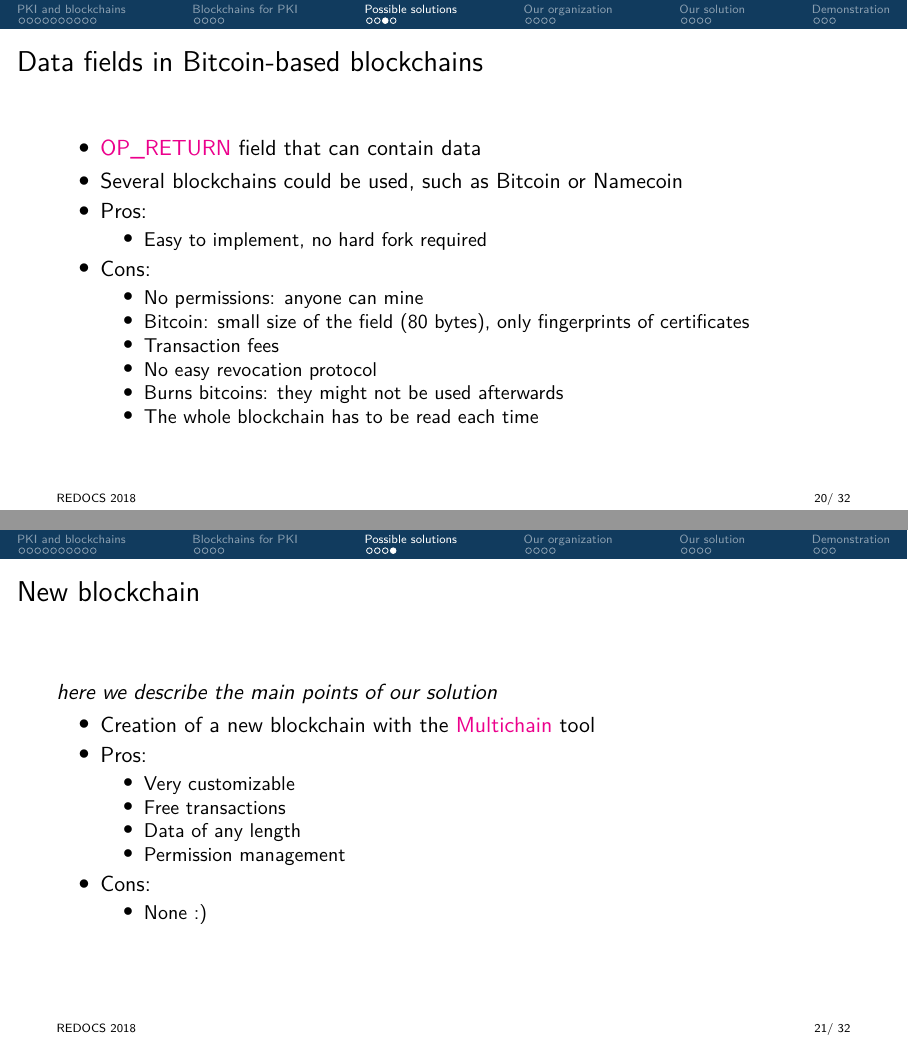
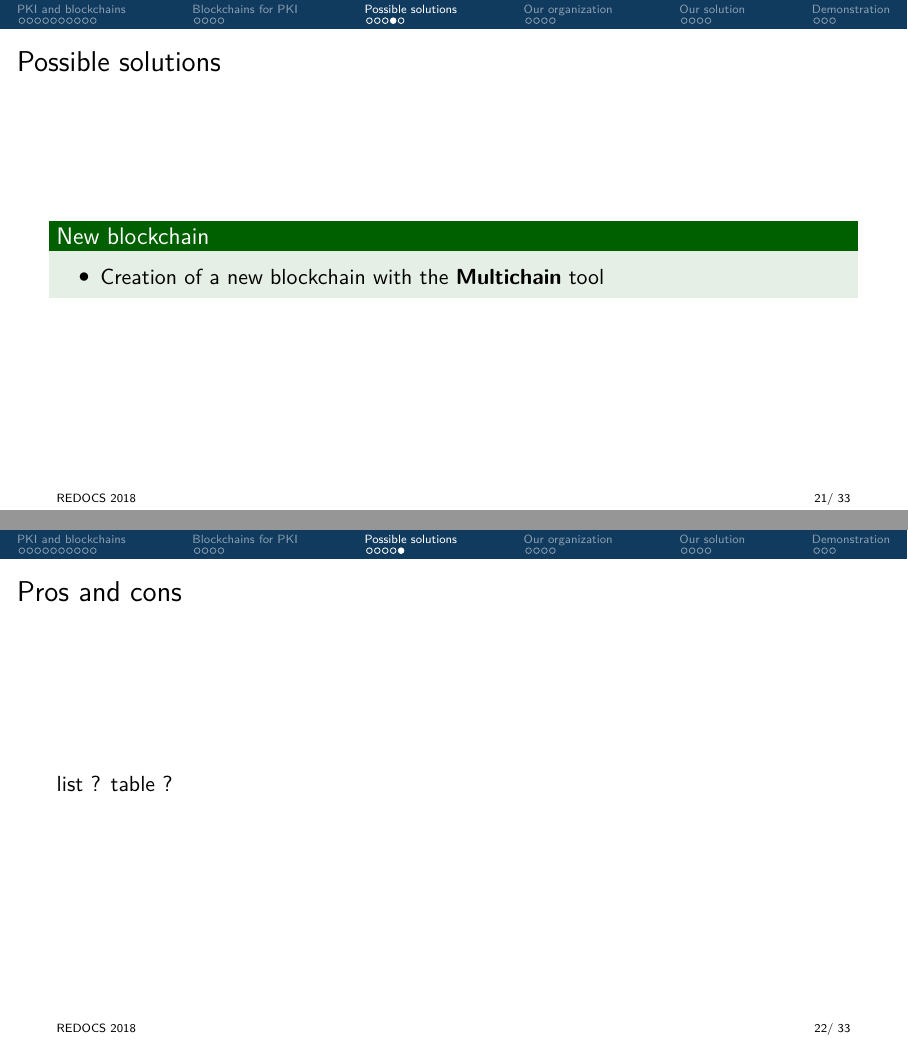
Before and after one commit to IDnomic/slides-redocs-2018, LaTeX slides (presentation.tex, which reads 02_a_possible_solutions.tex): pages 20 and 21 of 32 before the commit and pages 21 and 22 of 33 after it, joined at a grey line. Compiled offline with pdfLaTeX.

Commit message:
reformated solutions

```diff
--- a/02_a_possible_solutions.tex
+++ b/02_a_possible_solutions.tex
@@ -20 +25,4 @@
+\begin{frame}{Possible solutions}
+	\begin{exampleblock}{New blockchain}
 		\begin{itemize}
+			\item Creation of a new blockchain with the \textbf{Multichain} tool
@@ -24,62 +29,109 @@
 		\end{itemize}
+	\end{exampleblock}
+\end{frame}
 
-\end{itemize}
+\begin{frame}{Pros and cons}
 
-%\begin{center}
-%\includegraphics{figs/article_pki_blockchain.png}
-%\end{center}
-
+list ? table ?
+%\emph{figure to add ?}
+%\emph{citation to add }
+%https://ieeexplore.ieee.org/document/8406325
 \end{frame}
 
 
 
 
-
-\begin{frame}{Data fields in Bitcoin-based blockchains}
-
-\begin{itemize}
-\item \mg{OP\_RETURN} field that can contain data
-\item Several blockchains could be used, such as Bitcoin or Namecoin
-%\vspace{2mm}
-\item Pros:
-\begin{itemize}
-\item Easy to implement, no hard fork required
-\end{itemize}
-\item Cons:
-\begin{itemize}
-\item No permissions: anyone can mine
-\item Bitcoin: small size of the field (80 bytes), only fingerprints of certificates
-\item Transaction fees
-\item No easy revocation protocol
-\item Burns bitcoins: they might not be used afterwards
-\item The whole blockchain has to be read each time
-\end{itemize}
-
-\end{itemize}
-
-\end{frame}
+%\begin{frame}{Possible solutions}
+%
+%	\begin{exampleblock}{Data fields in Bitcoin-based blockchains}
+%		\begin{itemize}
+%			\item \textbf{OP\_RETURN} field that can contain data
+%			\item Several blockchains could be used, such as Bitcoin or Namecoin
+%		\end{itemize}
+%	\end{exampleblock}
+%
+%\end{frame}
 
 
 
 
-
-\begin{frame}{New blockchain}
-\emph{here we describe the main points of our solution}
-
-\begin{itemize}
-\item Creation of a new blockchain with the \mg{Multichain} tool
-\item Pros:
-\begin{itemize}
-\item Very customizable
-\item Free transactions
-\item Data of any length
-\item Permission management
-\end{itemize}
-\item Cons:
-\begin{itemize}
-\item None :)
-\end{itemize}
-
-
-\end{itemize}
-\end{frame}
+%\begin{frame}
+%
+%\begin{itemize}
+%\item Based on the Ethereum blockchain
+%\item Each certification authority (CA) has \mg{smart contracts} that store a list of issued certificates and a revocation list
+%\item Specific format for certificates: \mg{hybrid certificates}
+%%\vspace{2mm}
+%\item Pros:
+%\begin{itemize}
+%\item Scalability: No size limit, no need to scroll the whole blockchain
+%\end{itemize}
+%\item Cons:
+%\begin{itemize}
+%\item Hard to use and to modify, not generic
+%\item Hybrid certificates
+%\item Transaction fees
+%\end{itemize}
+%
+%\end{itemize}
+%
+%%\begin{center}
+%%\includegraphics{figs/article_pki_blockchain.png}
+%%\end{center}
+%
+%\end{frame}
+%
+%
+%
+%
+%
+%
+%
+%\begin{frame}{Data fields in Bitcoin-based blockchains}
+%
+%\begin{itemize}
+%\item \mg{OP\_RETURN} field that can contain data
+%\item Several blockchains could be used, such as Bitcoin or Namecoin
+%%\vspace{2mm}
+%\item Pros:
+%\begin{itemize}
+%\item Easy to implement, no hard fork required
+%\end{itemize}
+%\item Cons:
+%\begin{itemize}
+%\item No permissions: anyone can mine
+%\item Bitcoin: small size of the field (80 bytes), only fingerprints of certificates
+%\item Transaction fees
+%\item No easy revocation protocol
+%\item Burns bitcoins: they might not be used afterwards
+%\item The whole blockchain has to be read each time
+%\end{itemize}
+%
+%\end{itemize}
+%
+%\end{frame}
+%
+%
+%
+%
+%
+%\begin{frame}{New blockchain}
+%\emph{here we describe the main points of our solution}
+%
+%\begin{itemize}
+%\item Creation of a new blockchain with the \mg{Multichain} tool
+%\item Pros:
+%\begin{itemize}
+%\item Very customizable
+%\item Free transactions
+%\item Data of any length
+%\item Permission management
+%\end{itemize}
+%\item Cons:
+%\begin{itemize}
+%\item None :)
+%\end{itemize}
+%
+%
+%\end{itemize}
+%\end{frame}
```
Also changed, not shown: 02_a_possible_solutions.tex (30 more changed lines). Lines whose indentation alone changed are shown as unchanged.
